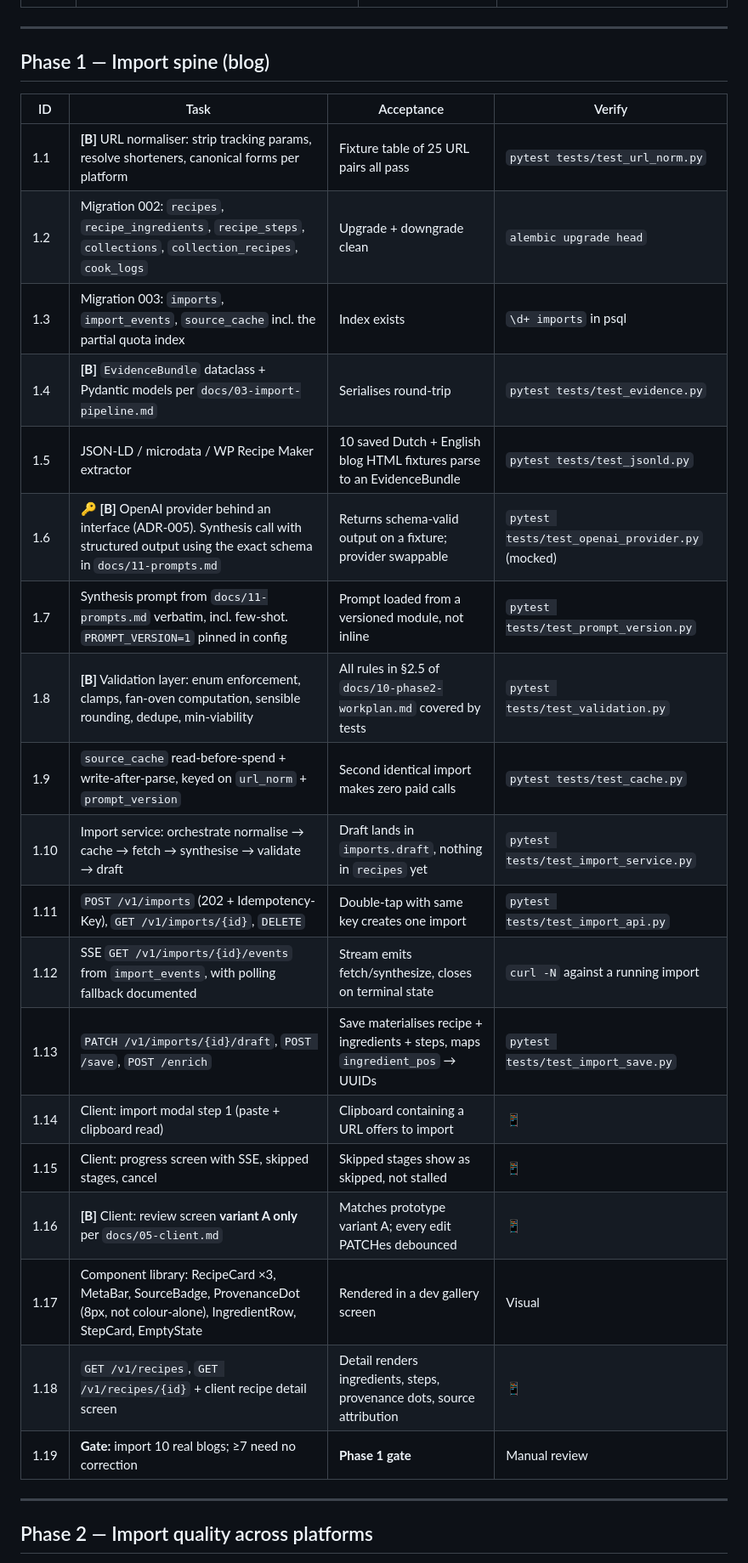
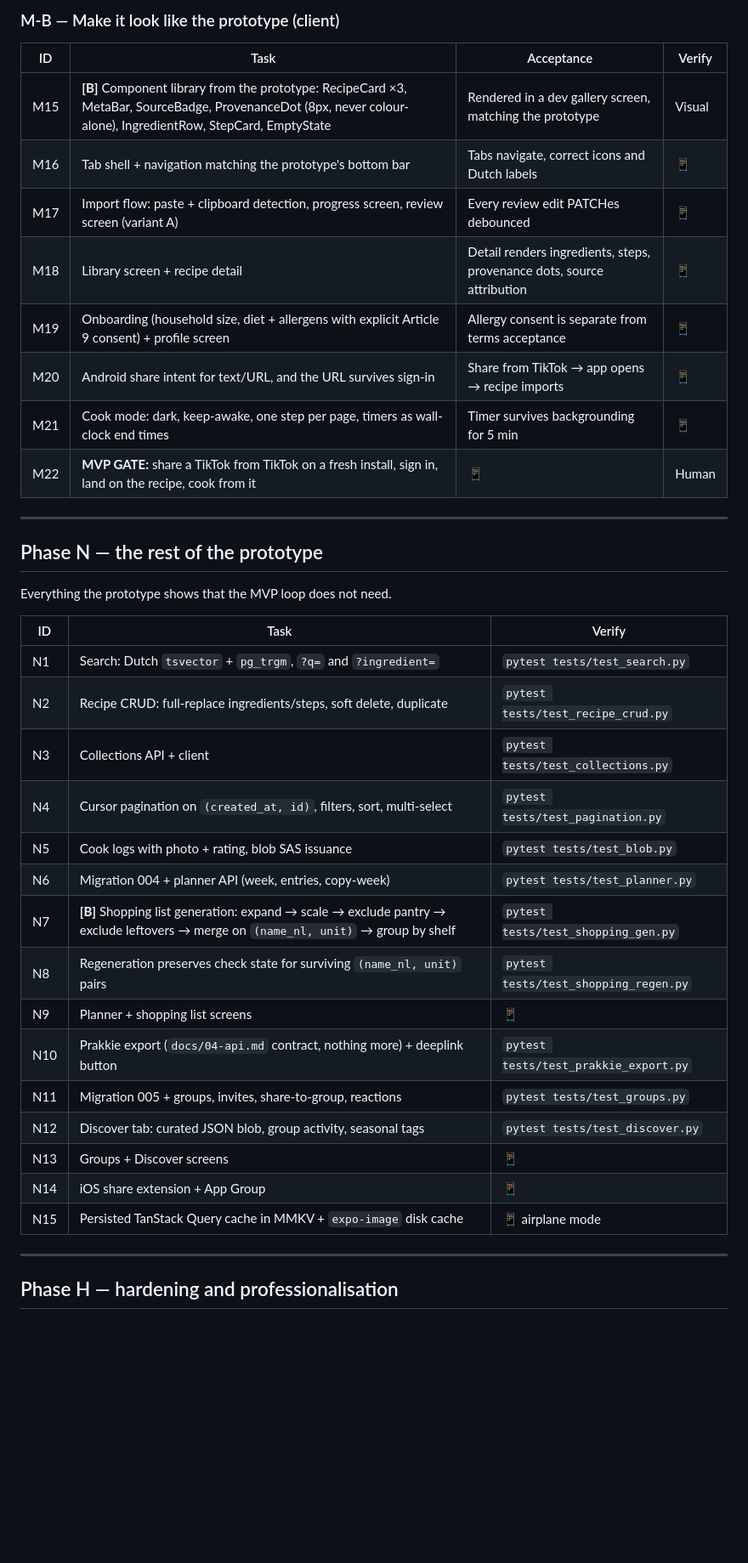
Before and after one commit to MouradLagsir199/Kladje, a Markdown page: docs/13-build-tasks.md, the part around one of its changes. Shown at 85% size. GitHub-like rendering; blank space fills up the shorter version.

```diff
--- a/docs/13-build-tasks.md
+++ b/docs/13-build-tasks.md
@@ -37,31 +71,41 @@ Legend: **[P]** parallelisable with the previous task · **[B]** blocks a lot do
+### M-B — Make it look like the prototype (client)
+
+| ID | Task | Acceptance | Verify |
+|---|---|---|---|
+| M15 | **[B]** Component library from the prototype: RecipeCard ×3, MetaBar, SourceBadge, ProvenanceDot (8px, never colour-alone), IngredientRow, StepCard, EmptyState | Rendered in a dev gallery screen, matching the prototype | Visual |
+| M16 | Tab shell + navigation matching the prototype's bottom bar | Tabs navigate, correct icons and Dutch labels | 📱 |
+| M17 | Import flow: paste + clipboard detection, progress screen, review screen (variant A) | Every review edit PATCHes debounced | 📱 |
+| M18 | Library screen + recipe detail | Detail renders ingredients, steps, provenance dots, source attribution | 📱 |
+| M19 | Onboarding (household size, diet + allergens with explicit Article 9 consent) + profile screen | Allergy consent is separate from terms acceptance | 📱 |
+| M20 | Android share intent for text/URL, and the URL survives sign-in | Share from TikTok → app opens → recipe imports | 📱 |
+| M21 | Cook mode: dark, keep-awake, one step per page, timers as wall-clock end times | Timer survives backgrounding for 5 min | 📱 |
+| M22 | **MVP GATE:** share a TikTok from TikTok on a fresh install, sign in, land on the recipe, cook from it | 📱 | Human |
 
 ---
 
-## Phase 1 — Import spine (blog)
+## Phase N — the rest of the prototype
 
-| ID | Task | Acceptance | Verify |
-|---|---|---|---|
-| 1.1 | **[B]** URL normaliser: strip tracking params, resolve shorteners, canonical forms per platform | Fixture table of 25 URL pairs all pass | `pytest tests/test_url_norm.py` |
-| 1.2 | Migration 002: `recipes`, `recipe_ingredients`, `recipe_steps`, `collections`, `collection_recipes`, `cook_logs` | Upgrade + downgrade clean | `alembic upgrade head` |
-| 1.3 | Migration 003: `imports`, `import_events`, `source_cache` incl. the partial quota index | Index exists | `\d+ imports` in psql |
-| 1.4 | **[B]** `EvidenceBundle` dataclass + Pydantic models per `docs/03-import-pipeline.md` | Serialises round-trip | `pytest tests/test_evidence.py` |
-| 1.5 | JSON-LD / microdata / WP Recipe Maker extractor | 10 saved Dutch + English blog HTML fixtures parse to an EvidenceBundle | `pytest tests/test_jsonld.py` |
-| 1.6 | 🔑 **[B]** OpenAI provider behind an interface (ADR-005). Synthesis call with structured output using the exact schema in `docs/11-prompts.md` | Returns schema-valid output on a fixture; provider swappable | `pytest tests/test_openai_provider.py` (mocked) |
-| 1.7 | Synthesis prompt from `docs/11-prompts.md` verbatim, incl. few-shot. `PROMPT_VERSION=1` pinned in config | Prompt loaded from a versioned module, not inline | `pytest tests/test_prompt_version.py` |
-| 1.8 | **[B]** Validation layer: enum enforcement, clamps, fan-oven computation, sensible rounding, dedupe, min-viability | All rules in §2.5 of `docs/10-phase2-workplan.md` covered by tests | `pytest tests/test_validation.py` |
-| 1.9 | `source_cache` read-before-spend + write-after-parse, keyed on `url_norm` + `prompt_version` | Second identical import makes zero paid calls | `pytest tests/test_cache.py` |
-| 1.10 | Import service: orchestrate normalise → cache → fetch → synthesise → validate → draft | Draft lands in `imports.draft`, nothing in `recipes` yet | `pytest tests/test_import_service.py` |
-| 1.11 | `POST /v1/imports` (202 + Idempotency-Key), `GET /v1/imports/{id}`, `DELETE` | Double-tap with same key creates one import | `pytest tests/test_import_api.py` |
-| 1.12 | SSE `GET /v1/imports/{id}/events` from `import_events`, with polling fallback documented | Stream emits fetch/synthesize, closes on terminal state | `curl -N` against a running import |
-| 1.13 | `PATCH /v1/imports/{id}/draft`, `POST /save`, `POST /enrich` | Save materialises recipe + ingredients + steps, maps `ingredient_pos` → UUIDs | `pytest tests/test_import_save.py` |
-| 1.14 | Client: import modal step 1 (paste + clipboard read) | Clipboard containing a URL offers to import | 📱 |
-| 1.15 | Client: progress screen with SSE, skipped stages, cancel | Skipped stages show as skipped, not stalled | 📱 |
-| 1.16 | **[B]** Client: review screen **variant A only** per `docs/05-client.md` | Matches prototype variant A; every edit PATCHes debounced | 📱 |
-| 1.17 | Component library: RecipeCard ×3, MetaBar, SourceBadge, ProvenanceDot (8px, not colour-alone), IngredientRow, StepCard, EmptyState | Rendered in a dev gallery screen | Visual |
-| 1.18 | `GET /v1/recipes`, `GET /v1/recipes/{id}` + client recipe detail screen | Detail renders ingredients, steps, provenance dots, source attribution | 📱 |
-| 1.19 | **Gate:** import 10 real blogs; ≥7 need no correction | **Phase 1 gate** | Manual review |
+Everything the prototype shows that the MVP loop does not need.
+
+| ID | Task | Verify |
+|---|---|---|
+| N1 | Search: Dutch `tsvector` + `pg_trgm`, `?q=` and `?ingredient=` | `pytest tests/test_search.py` |
+| N2 | Recipe CRUD: full-replace ingredients/steps, soft delete, duplicate | `pytest tests/test_recipe_crud.py` |
+| N3 | Collections API + client | `pytest tests/test_collections.py` |
+| N4 | Cursor pagination on `(created_at, id)`, filters, sort, multi-select | `pytest tests/test_pagination.py` |
+| N5 | Cook logs with photo + rating, blob SAS issuance | `pytest tests/test_blob.py` |
+| N6 | Migration 004 + planner API (week, entries, copy-week) | `pytest tests/test_planner.py` |
+| N7 | **[B]** Shopping list generation: expand → scale → exclude pantry → exclude leftovers → merge on `(name_nl, unit)` → group by shelf | `pytest tests/test_shopping_gen.py` |
+| N8 | Regeneration preserves check state for surviving `(name_nl, unit)` pairs | `pytest tests/test_shopping_regen.py` |
+| N9 | Planner + shopping list screens | 📱 |
+| N10 | Prakkie export (`docs/04-api.md` contract, nothing more) + deeplink button | `pytest tests/test_prakkie_export.py` |
+| N11 | Migration 005 + groups, invites, share-to-group, reactions | `pytest tests/test_groups.py` |
+| N12 | Discover tab: curated JSON blob, group activity, seasonal tags | `pytest tests/test_discover.py` |
+| N13 | Groups + Discover screens | 📱 |
+| N14 | iOS share extension + App Group | 📱 |
+| N15 | Persisted TanStack Query cache in MMKV + `expo-image` disk cache | 📱 airplane mode |
 
 ---
 
-## Phase 2 — Import quality across platforms
+## Phase H — hardening and professionalisation
 
```
Also changed, not shown: other parts of docs/13-build-tasks.md (+81 -123 lines).
